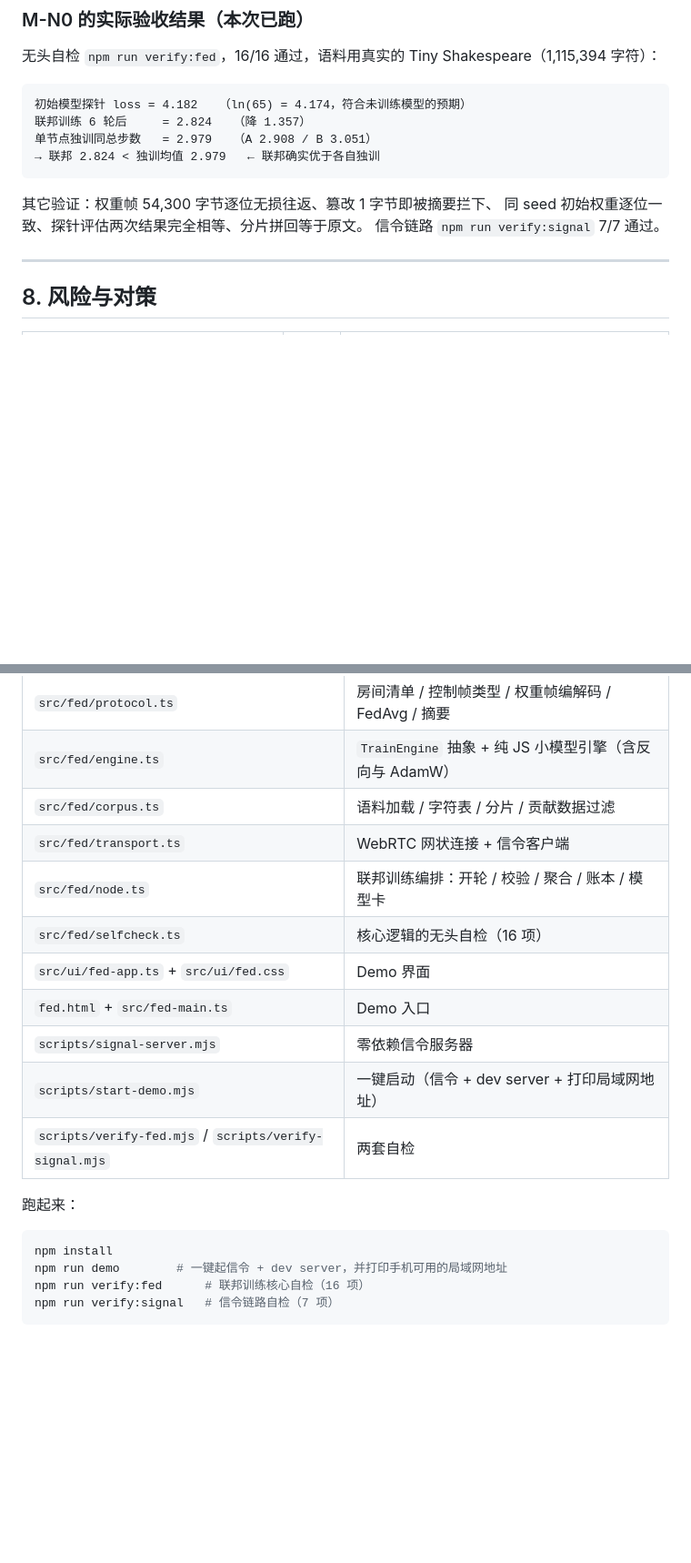
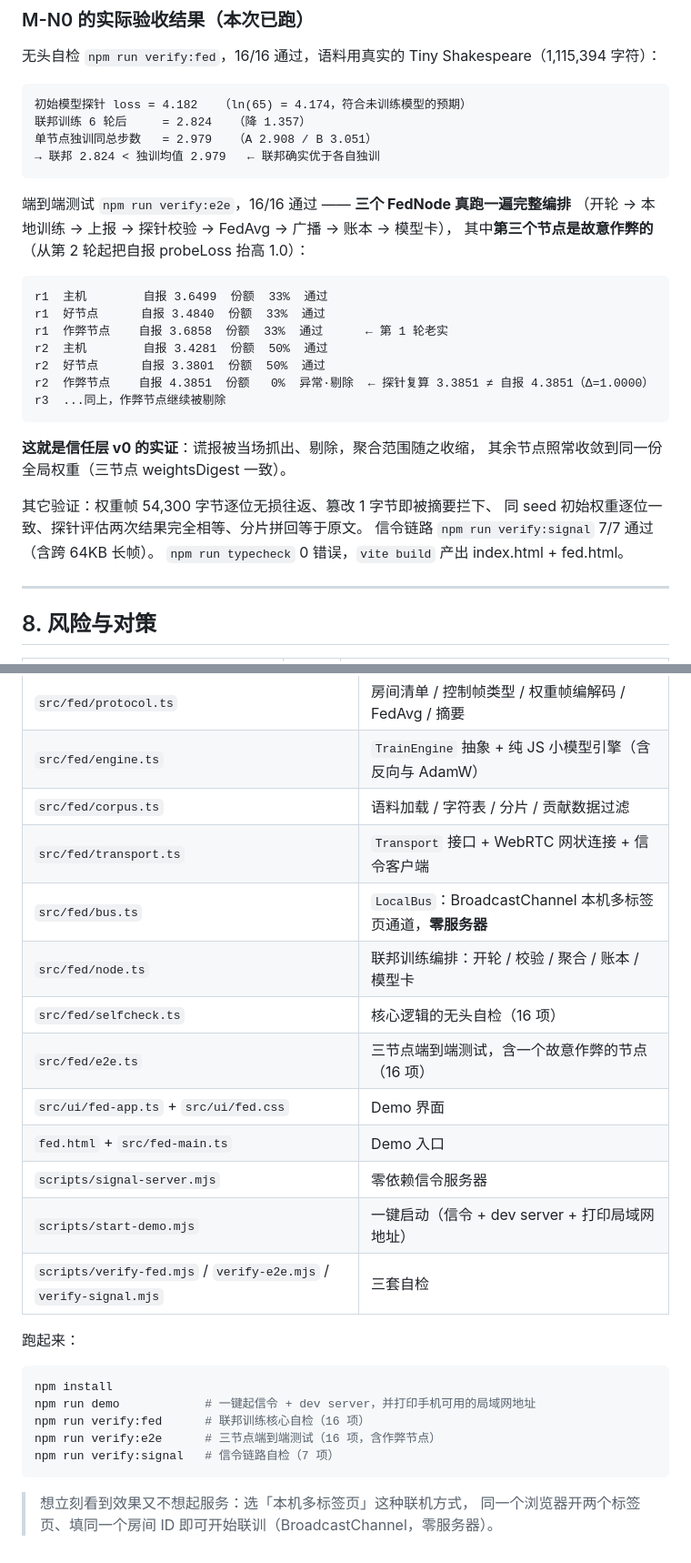
Before and after one commit to intplusplus/webllm, a Markdown page: docs/公共AI网络-规划.md, 2 parts joined by grey strips. Shown at 91% size. GitHub-like rendering; blank space fills up the shorter version.

Commit message:
docs: README 与规划补上端到端验证结果与两种联机方式
- README：新增 verify:e2e 命令；写明「信任层真的抓得到作弊」的实证
  （作弊节点自报 4.3851 vs 探针复算 3.3851，剔除、份额归 0、其余节点照常收敛）；
  补充「本机多标签页零服务器」这一联机方式
- 规划 §3.2：说明 Transport 抽象与两套实现，并点明它是为了可测性 ——
  否则开轮/校验/聚合这条最核心的流程只能靠肉眼看界面，无法回归
- 规划 §M-N0：补上三节点端到端裁决表
- 规划 §10：代码地图补 bus.ts / e2e.ts / verify-e2e.mjs

````diff
--- a/docs/公共AI网络-规划.md
+++ b/docs/公共AI网络-规划.md
@@ -412,9 +416,27 @@ LoRA 增量只有原模型的百分之几，交换量从 MB 级降到几十 KB
 → 联邦 2.824 < 独训均值 2.979   ← 联邦确实优于各自独训
 ```
 
+端到端测试 `npm run verify:e2e`，16/16 通过 —— **三个 FedNode 真跑一遍完整编排**
+（开轮 → 本地训练 → 上报 → 探针校验 → FedAvg → 广播 → 账本 → 模型卡），
+其中**第三个节点是故意作弊的**（从第 2 轮起把自报 probeLoss 抬高 1.0）：
+
+```
+r1  主机        自报 3.6499  份额  33%  通过
+r1  好节点      自报 3.4840  份额  33%  通过
+r1  作弊节点    自报 3.6858  份额  33%  通过      ← 第 1 轮老实
+r2  主机        自报 3.4281  份额  50%  通过
+r2  好节点      自报 3.3801  份额  50%  通过
+r2  作弊节点    自报 4.3851  份额   0%  异常·剔除  ← 探针复算 3.3851 ≠ 自报 4.3851（Δ=1.0000）
+r3  ...同上，作弊节点继续被剔除
+```
+
+**这就是信任层 v0 的实证**：谎报被当场抓出、剔除，聚合范围随之收缩，
+其余节点照常收敛到同一份全局权重（三节点 weightsDigest 一致）。
+
 其它验证：权重帧 54,300 字节逐位无损往返、篡改 1 字节即被摘要拦下、
 同 seed 初始权重逐位一致、探针评估两次结果完全相等、分片拼回等于原文。
-信令链路 `npm run verify:signal` 7/7 通过。
+信令链路 `npm run verify:signal` 7/7 通过（含跨 64KB 长帧）。
+`npm run typecheck` 0 错误，`vite build` 产出 index.html + fed.html。
 
 ---
 
@@ -468,20 +490,26 @@ LoRA 增量只有原模型的百分之几，交换量从 MB 级降到几十 KB
 | `src/fed/protocol.ts` | 房间清单 / 控制帧类型 / 权重帧编解码 / FedAvg / 摘要 |
 | `src/fed/engine.ts` | `TrainEngine` 抽象 + 纯 JS 小模型引擎（含反向与 AdamW） |
 | `src/fed/corpus.ts` | 语料加载 / 字符表 / 分片 / 贡献数据过滤 |
-| `src/fed/transport.ts` | WebRTC 网状连接 + 信令客户端 |
+| `src/fed/transport.ts` | `Transport` 接口 + WebRTC 网状连接 + 信令客户端 |
+| `src/fed/bus.ts` | `LocalBus`：BroadcastChannel 本机多标签页通道，**零服务器** |
 | `src/fed/node.ts` | 联邦训练编排：开轮 / 校验 / 聚合 / 账本 / 模型卡 |
 | `src/fed/selfcheck.ts` | 核心逻辑的无头自检（16 项） |
+| `src/fed/e2e.ts` | 三节点端到端测试，含一个故意作弊的节点（16 项） |
 | `src/ui/fed-app.ts` + `src/ui/fed.css` | Demo 界面 |
 | `fed.html` + `src/fed-main.ts` | Demo 入口 |
 | `scripts/signal-server.mjs` | 零依赖信令服务器 |
 | `scripts/start-demo.mjs` | 一键启动（信令 + dev server + 打印局域网地址） |
-| `scripts/verify-fed.mjs` / `scripts/verify-signal.mjs` | 两套自检 |
+| `scripts/verify-fed.mjs` / `verify-e2e.mjs` / `verify-signal.mjs` | 三套自检 |
 
 跑起来：
 
 ```bash
 npm install
-npm run demo        # 一键起信令 + dev server，并打印手机可用的局域网地址
+npm run demo            # 一键起信令 + dev server，并打印手机可用的局域网地址
 npm run verify:fed      # 联邦训练核心自检（16 项）
+npm run verify:e2e      # 三节点端到端测试（16 项，含作弊节点）
 npm run verify:signal   # 信令链路自检（7 项）
 ```
+
+> 想立刻看到效果又不想起服务：选「本机多标签页」这种联机方式，
+> 同一个浏览器开两个标签页、填同一个房间 ID 即可开始联训（BroadcastChannel，零服务器）。
````
Also changed, not shown: other parts of docs/公共AI网络-规划.md (+4 -0 lines), README.md (+10 -2 lines).
